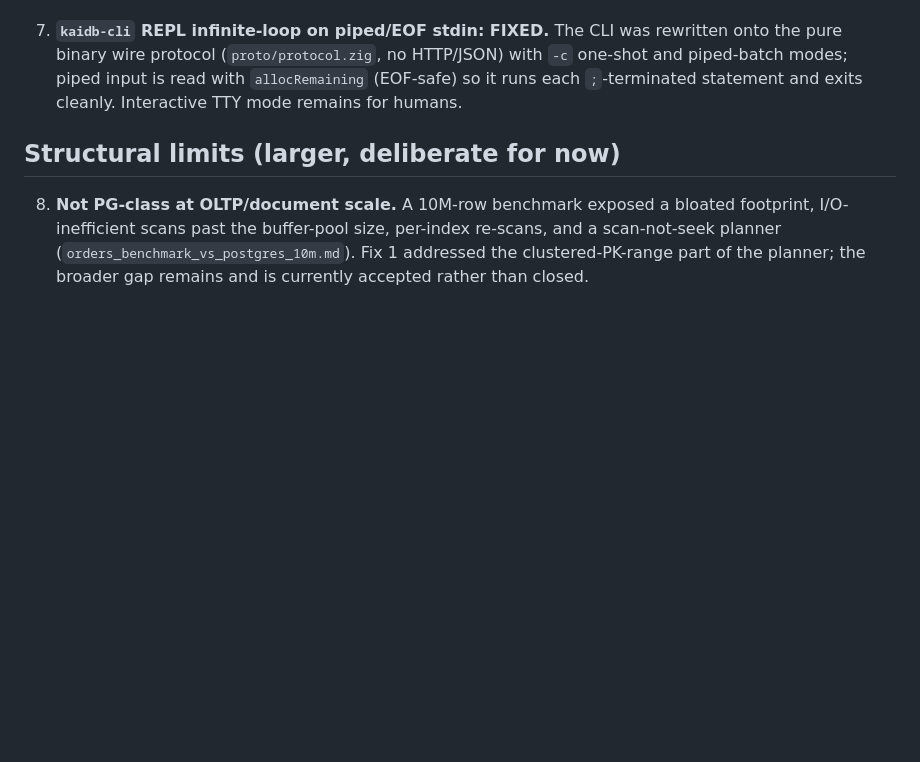
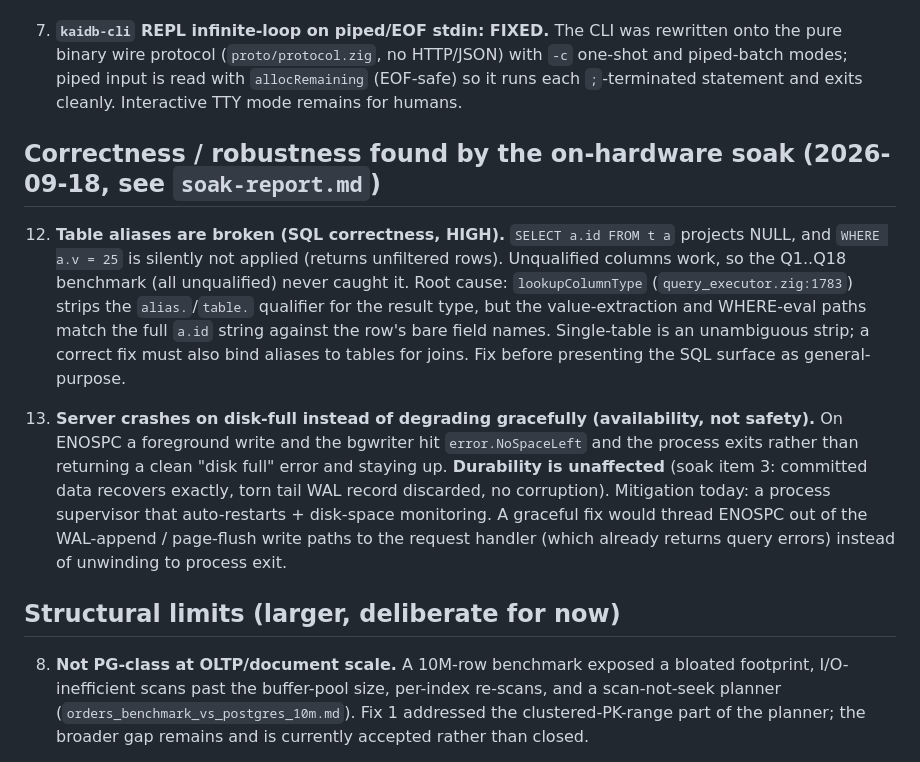
Before and after one commit to kytelang/kaidb, a Markdown page: KNOWN-ISSUES.md, the part around the change. Rendered like a GitHub page; blank space fills up the shorter version.

```diff
--- a/KNOWN-ISSUES.md
+++ b/KNOWN-ISSUES.md
@@ -134,6 +134,26 @@ remains:
    so it runs each `;`-terminated statement and exits cleanly. Interactive TTY mode
    remains for humans.
 
+## Correctness / robustness found by the on-hardware soak (2026-09-18, see `soak-report.md`)
+
+12. **Table aliases are broken (SQL correctness, HIGH).** `SELECT a.id FROM t a` projects
+    NULL, and `WHERE a.v = 25` is silently not applied (returns unfiltered rows). Unqualified
+    columns work, so the Q1..Q18 benchmark (all unqualified) never caught it. Root cause:
+    `lookupColumnType` (`query_executor.zig:1783`) strips the `alias.`/`table.` qualifier for
+    the result type, but the value-extraction and WHERE-eval paths match the full `a.id`
+    string against the row's bare field names. Single-table is an unambiguous strip; a correct
+    fix must also bind aliases to tables for joins. Fix before presenting the SQL surface as
+    general-purpose.
+
+13. **Server crashes on disk-full instead of degrading gracefully (availability, not safety).**
+    On ENOSPC a foreground write and the bgwriter hit `error.NoSpaceLeft` and the process
+    exits rather than returning a clean "disk full" error and staying up. **Durability is
+    unaffected** (soak item 3: committed data recovers exactly, torn tail WAL record discarded,
+    no corruption). Mitigation today: a process supervisor that auto-restarts + disk-space
+    monitoring. A graceful fix would thread ENOSPC out of the WAL-append / page-flush write
+    paths to the request handler (which already returns query errors) instead of unwinding to
+    process exit.
+
 ## Structural limits (larger, deliberate for now)
 
 8. **Not PG-class at OLTP/document scale.** A 10M-row benchmark exposed a bloated
```
Also changed, not shown: soak-report.md (+45 -19 lines).
